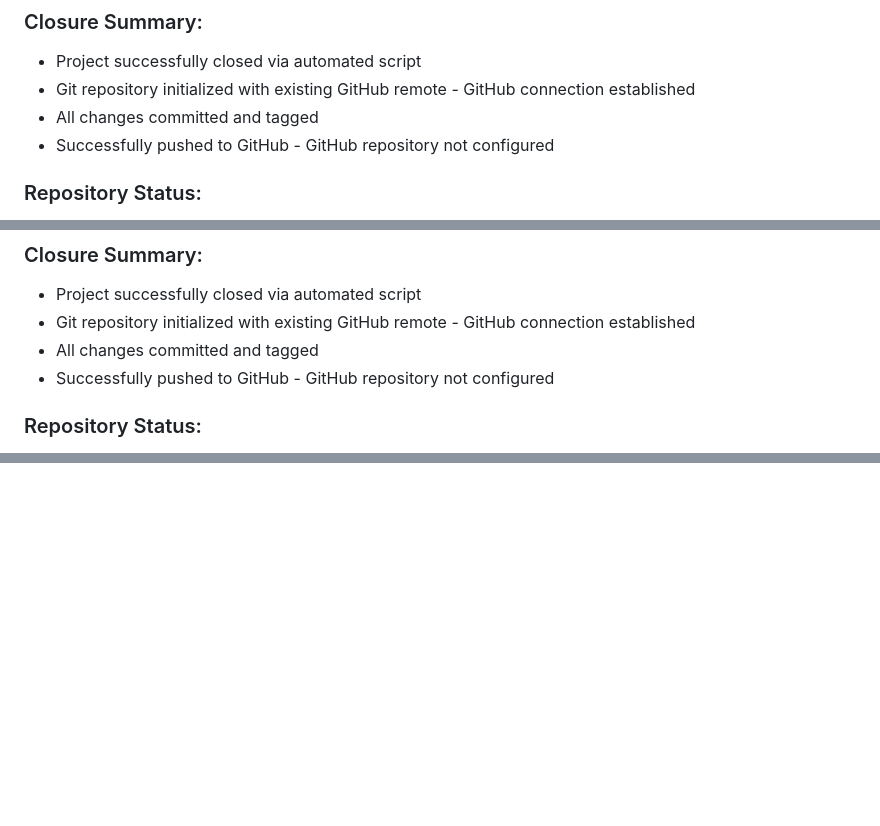
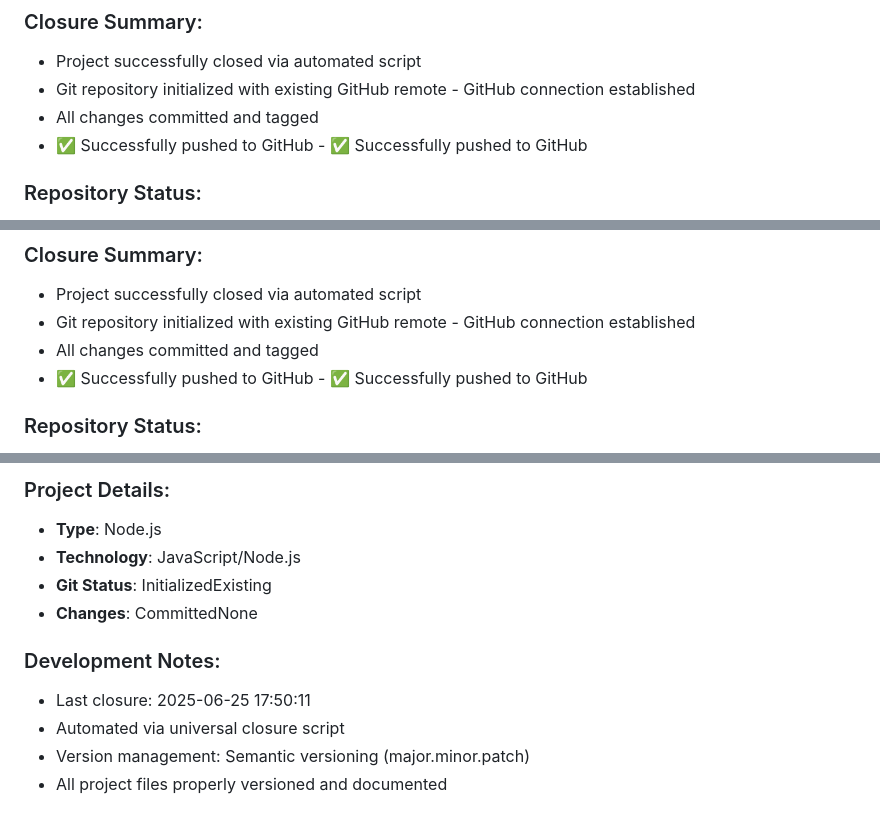
Before and after one commit to vmsebas/dashboard-mvp, a Markdown page: CLAUDE.md, 3 parts joined by grey strips. GitHub-like rendering; blank space fills up the shorter version.

```diff
--- a/CLAUDE.md
+++ b/CLAUDE.md
@@ -316,7 +316,7 @@ pm2 logs dashboard-mvp
 - Project successfully closed via automated script
 - Git repository initialized with existing GitHub remote - GitHub connection established
 - All changes committed and tagged
-- Successfully pushed to GitHub - GitHub repository not configured
+- ✅ Successfully pushed to GitHub - ✅ Successfully pushed to GitHub
 
 ### Repository Status:
 - ✅ **GitHub**: [https://github.com/vmsebas/dashboard-mvp](https://github.com/vmsebas/dashboard-mvp)
@@ -353,7 +353,7 @@ pm2 logs dashboard-mvp
 - Project successfully closed via automated script
 - Git repository initialized with existing GitHub remote - GitHub connection established
 - All changes committed and tagged
-- Successfully pushed to GitHub - GitHub repository not configured
+- ✅ Successfully pushed to GitHub - ✅ Successfully pushed to GitHub
 
 ### Repository Status:
 - ✅ **GitHub**: [https://github.com/vmsebas/dashboard-mvp](https://github.com/vmsebas/dashboard-mvp)
@@ -679,0 +748,11 @@ pm2 restart server-dashboard-mvp
+### Project Details:
+- **Type**: Node.js
+- **Technology**: JavaScript/Node.js
+- **Git Status**: InitializedExisting
+- **Changes**: CommittedNone
+
+### Development Notes:
+- Last closure: 2025-06-25 17:50:11
+- Automated via universal closure script
+- Version management: Semantic versioning (major.minor.patch)
+- All project files properly versioned and documented
```
Also changed, not shown: other parts of CLAUDE.md (+70 -2 lines).
